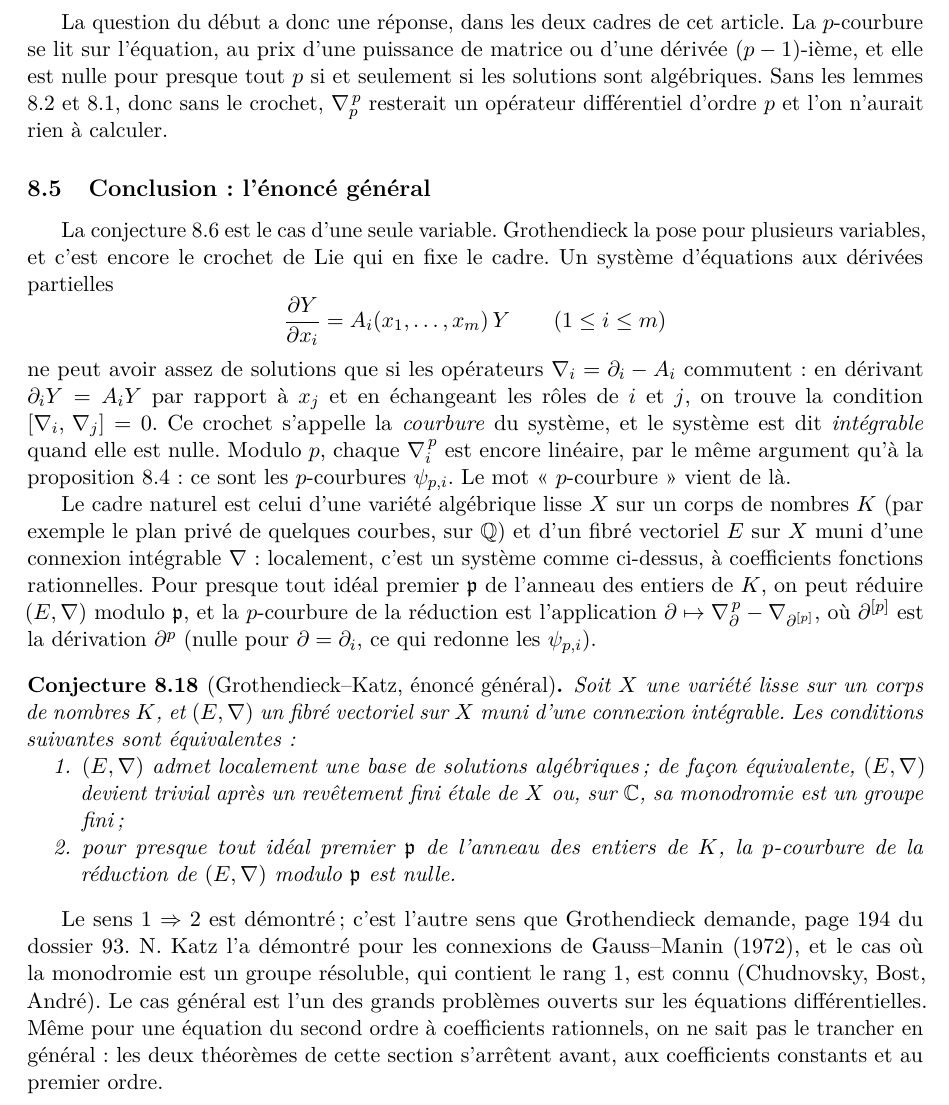
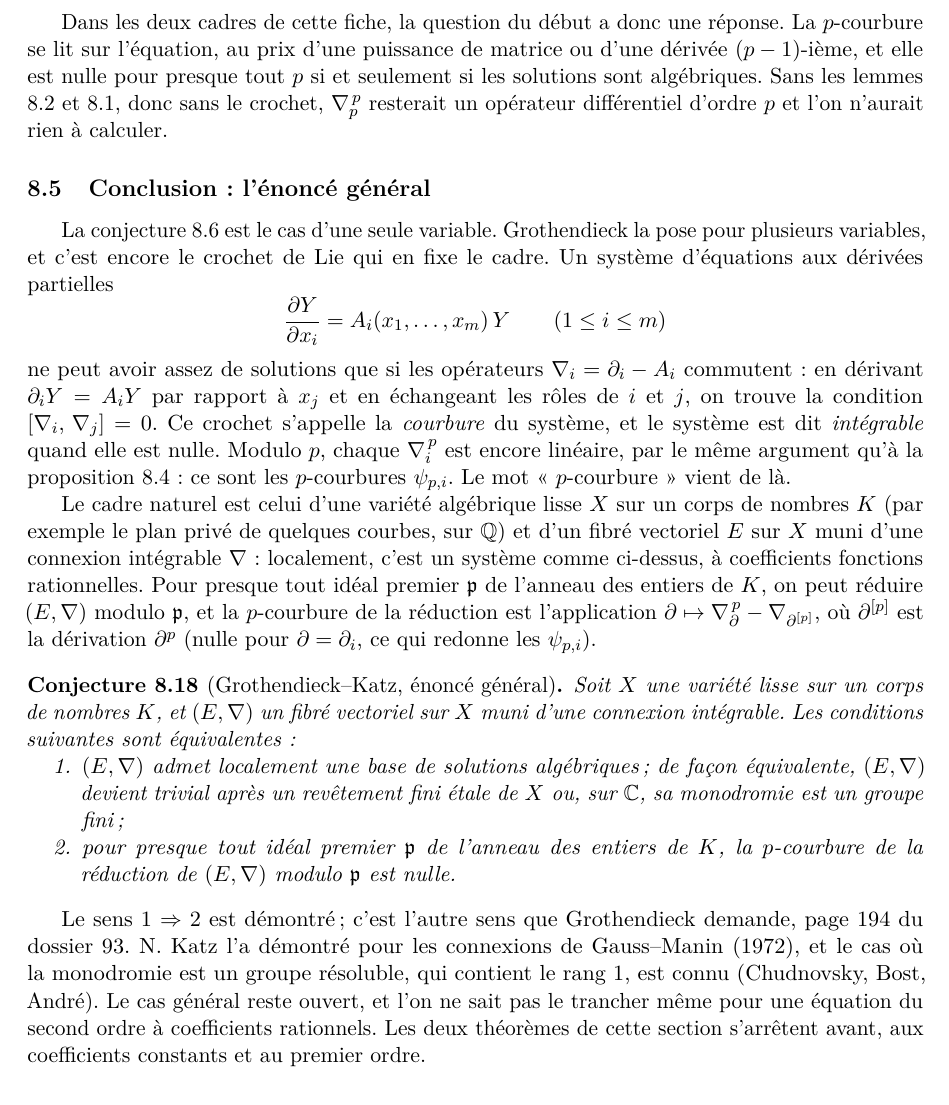
Before and after one commit to Commutator-IO/maths-articles, a LaTeX paper (lecons/221-equations-differentielles-lineaires/crochet-lie-edo.tex): part of page 16 of 19, cut so that both start at the same text. Compiled offline with pdfLaTeX.

Commit message:
Fiche 221 : passe humaniseur-fr sur la section Grothendieck-Katz
« Cet article » devient « cette fiche », deux tournures annoncées sont
reformulées et la fin de la section dit plus sobrement que le cas
général reste ouvert.

Co-Authored-By: Claude Opus 5.5 <noreply@anthropic.com>

```diff
--- a/lecons/221-equations-differentielles-lineaires/crochet-lie-edo.tex
+++ b/lecons/221-equations-differentielles-lineaires/crochet-lie-edo.tex
@@ -762,7 +762,7 @@ Pour $y' = \frac{r}{x}\,y$, avec $r \in \Q$, on trouve $\psi_p = 0$ pour presque
 La formule $\Psi(a) = R(x^p)$ dit que la $p$-courbure garde la partie non logarithmique de $a$, lue en $x^p$. Grothendieck écrit la même chose page 207 du dossier 93, pour la connexion $d + \omega$ sur une variété : la $p$-courbure y est $\omega^{\otimes p} - F^*(\widetilde C\omega)$, où $\widetilde C$ est l'opération de Cartier. Pour $\omega = a\,dx$ sur une droite, $\widetilde C$ garde exactement les termes $\frac{r\,dx}{x-c}$ (et ceux en $x^{p-1}dx$), et le terme $F^*(\widetilde C\omega)$ correspond à notre $\Dx^{p-1}a$, au signe près. Quand les pôles de $a$ ne sont pas rationnels, ses résidus $\rho$ sont des nombres algébriques. Le même calcul montre alors que $\rho^p \equiv \rho$ modulo les idéaux premiers au-dessus de presque tout $p$, et un théorème d'arithmétique (Kronecker, Chebotarev) en déduit que $\rho$ est rationnel. C'est la seule étape qui manque ici pour le cas général de l'ordre $1$.
 \end{remarque}
 
-La question du début a donc une réponse, dans les deux cadres de cet article. La $p$-courbure se lit sur l'équation, au prix d'une puissance de matrice ou d'une dérivée $(p-1)$-ième, et elle est nulle pour presque tout $p$ si et seulement si les solutions sont algébriques. Sans les lemmes \ref{lem:adp} et \ref{lem:dp}, donc sans le crochet, $\nabla_p^{\,p}$ resterait un opérateur différentiel d'ordre $p$ et l'on n'aurait rien à calculer.
+Dans les deux cadres de cette fiche, la question du début a donc une réponse. La $p$-courbure se lit sur l'équation, au prix d'une puissance de matrice ou d'une dérivée $(p-1)$-ième, et elle est nulle pour presque tout $p$ si et seulement si les solutions sont algébriques. Sans les lemmes \ref{lem:adp} et \ref{lem:dp}, donc sans le crochet, $\nabla_p^{\,p}$ resterait un opérateur différentiel d'ordre $p$ et l'on n'aurait rien à calculer.
 
 \subsection{Conclusion : l'énoncé général}
 
@@ -782,7 +782,7 @@ Soit $X$ une variété lisse sur un corps de nombres $K$, et $(E, \nabla)$ un fi
 \end{enumerate}
 \end{conjecture}
 
-Le sens 1 $\Rightarrow$ 2 est démontré ; c'est l'autre sens que Grothendieck demande, page 194 du dossier 93. N.~Katz l'a démontré pour les connexions de Gauss--Manin (1972), et le cas où la monodromie est un groupe résoluble, qui contient le rang $1$, est connu (Chudnovsky, Bost, André). Le cas général est l'un des grands problèmes ouverts sur les équations différentielles. Même pour une équation du second ordre à coefficients rationnels, on ne sait pas le trancher en général : les deux théorèmes de cette section s'arrêtent avant, aux coefficients constants et au premier ordre.
+Le sens 1 $\Rightarrow$ 2 est démontré ; c'est l'autre sens que Grothendieck demande, page 194 du dossier 93. N.~Katz l'a démontré pour les connexions de Gauss--Manin (1972), et le cas où la monodromie est un groupe résoluble, qui contient le rang $1$, est connu (Chudnovsky, Bost, André). Le cas général reste ouvert, et l'on ne sait pas le trancher même pour une équation du second ordre à coefficients rationnels. Les deux théorèmes de cette section s'arrêtent avant, aux coefficients constants et au premier ordre.
 
 % ==========================================================
 \section{Synthèse}
```
Also changed, not shown: lecons/221-equations-differentielles-lineaires/crochet-lie-edo.tex (6 more changed lines).
